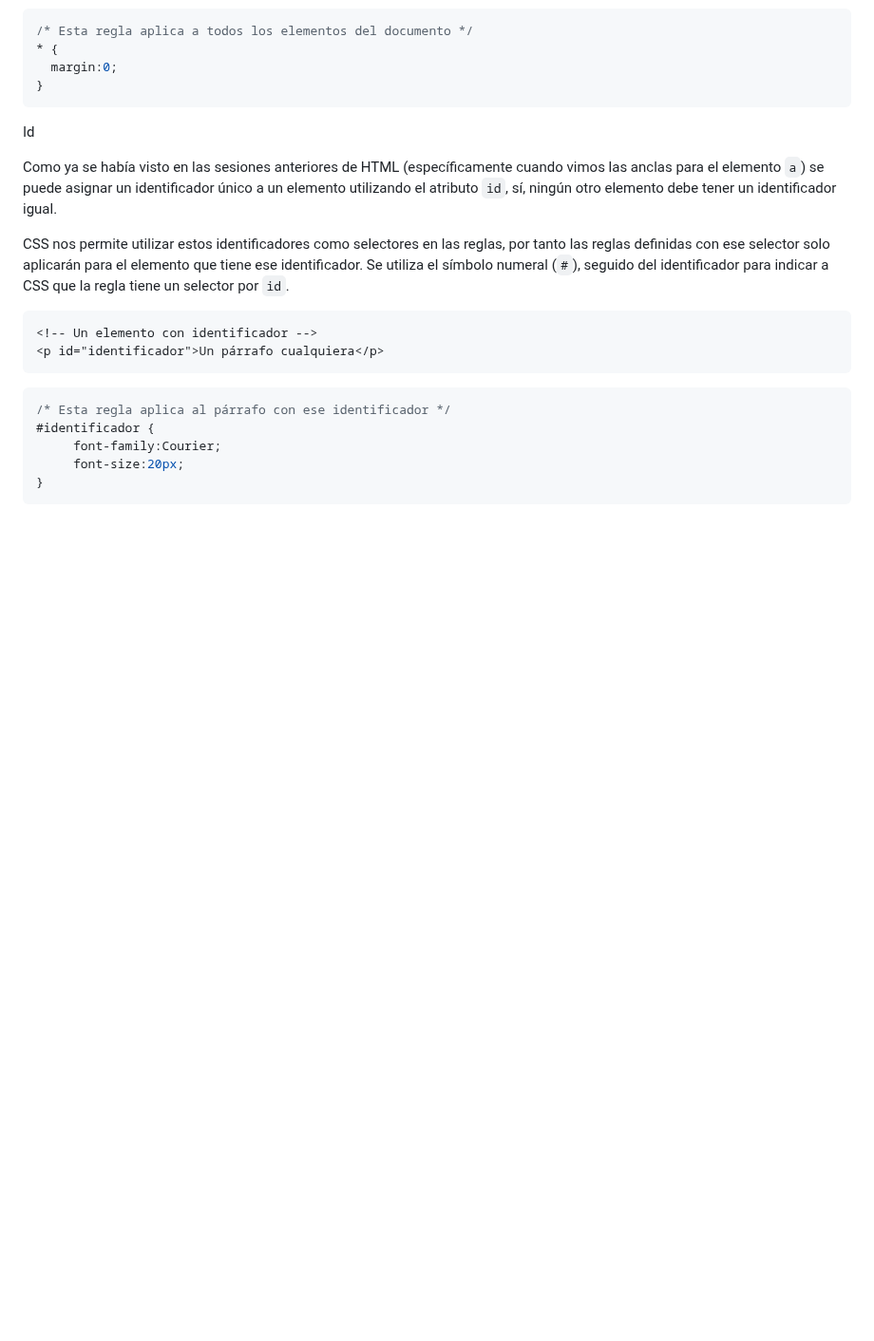
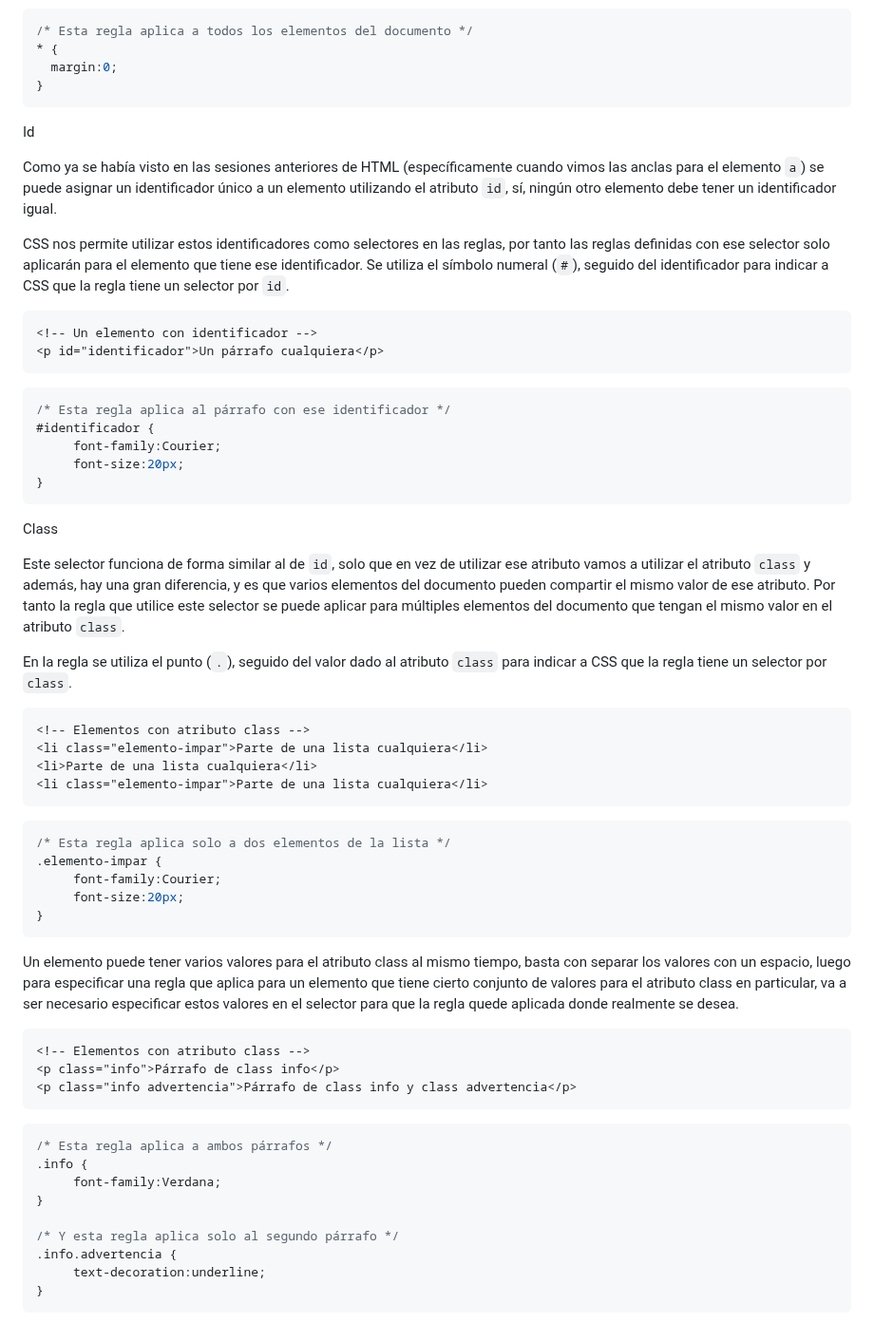
Before and after one commit to camilocorreaUdeA/Programacion_Web_2023_2, a Markdown page: Frontend/CSS_1.md, the part around the change. Shown at 95% size. GitHub-like rendering; blank space fills up the shorter version.

````diff
--- a/Frontend/CSS_1.md
+++ b/Frontend/CSS_1.md
@@ -169,3 +169,42 @@ CSS nos permite utilizar estos identificadores como selectores en las reglas, po
      font-size:20px;
 }
 ```
+Class
+
+Este selector funciona de forma similar al de <code>id</code>, solo que en vez de utilizar ese atributo vamos a utilizar el atributo <code>class</code> y además, hay una gran diferencia, y es que varios elementos del documento pueden compartir el mismo valor de ese atributo. Por tanto la regla que utilice este selector se puede aplicar para múltiples elementos del documento que tengan el mismo valor en el atributo <code>class</code>.
+
+En la regla se utiliza el punto (<code>.</code>), seguido del valor dado al atributo <code>class</code> para indicar a CSS que la regla tiene un selector por <code>class</code>.
+
+```html
+<!-- Elementos con atributo class -->
+<li class="elemento-impar">Parte de una lista cualquiera</li>
+<li>Parte de una lista cualquiera</li>
+<li class="elemento-impar">Parte de una lista cualquiera</li>
+```
+
+```css
+/* Esta regla aplica solo a dos elementos de la lista */
+.elemento-impar {
+     font-family:Courier;
+     font-size:20px;
+}
+```
+Un elemento puede tener varios valores para el atributo class al mismo tiempo, basta con separar los valores con un espacio, luego para especificar una regla que aplica para un elemento que tiene cierto conjunto de valores para el atributo class en particular, va a ser necesario especificar estos valores en el selector para que la regla quede aplicada donde realmente se desea.
+
+```html
+<!-- Elementos con atributo class -->
+<p class="info">Párrafo de class info</p>
+<p class="info advertencia">Párrafo de class info y class advertencia</p>
+```
+
+```css
+/* Esta regla aplica a ambos párrafos */
+.info {
+     font-family:Verdana;
+}
+
+/* Y esta regla aplica solo al segundo párrafo */
+.info.advertencia {
+     text-decoration:underline;
+}
+```
````
